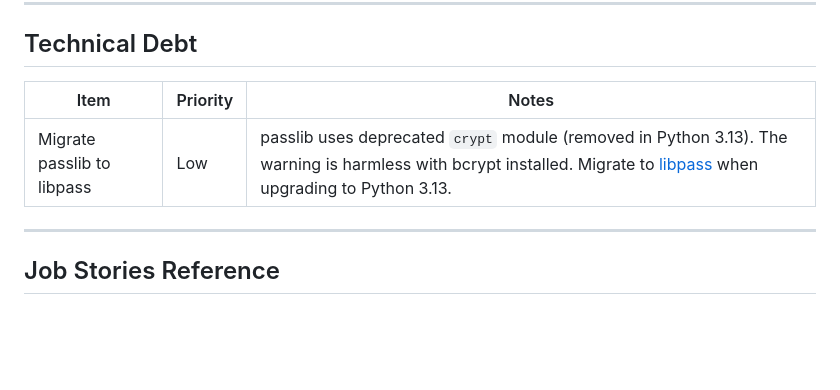
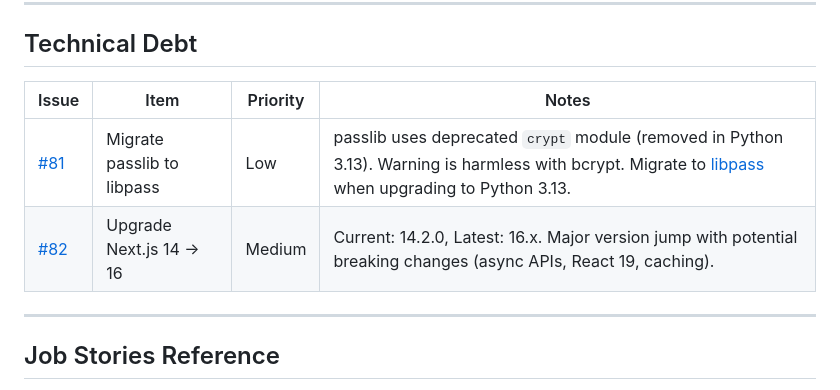
Before and after one commit to lolautruche/StructuraLudis, a Markdown page: doc/ROADMAP.md, the part around the change. Rendered like a GitHub page; blank space fills up the shorter version.

Commit message:
Add technical debt issues to roadmap (#81, #82)
- #81: Migrate passlib to libpass (Python 3.13 compatibility)
- #82: Upgrade Next.js 14 → 16

Co-Authored-By: Claude Opus 4.5 <noreply@anthropic.com>

```diff
--- a/doc/ROADMAP.md
+++ b/doc/ROADMAP.md
@@ -85,9 +85,10 @@ This document tracks prioritization decisions and project progress.
 
 ## Technical Debt
 
-| Item | Priority | Notes |
-|------|----------|-------|
-| Migrate passlib to libpass | Low | passlib uses deprecated `crypt` module (removed in Python 3.13). The warning is harmless with bcrypt installed. Migrate to [libpass](https://pypi.org/project/libpass/) when upgrading to Python 3.13. |
+| Issue | Item | Priority | Notes |
+|-------|------|----------|-------|
+| [#81](https://github.com/lolautruche/StructuraLudis/issues/81) | Migrate passlib to libpass | Low | passlib uses deprecated `crypt` module (removed in Python 3.13). Warning is harmless with bcrypt. Migrate to [libpass](https://pypi.org/project/libpass/) when upgrading to Python 3.13. |
+| [#82](https://github.com/lolautruche/StructuraLudis/issues/82) | Upgrade Next.js 14 → 16 | Medium | Current: 14.2.0, Latest: 16.x. Major version jump with potential breaking changes (async APIs, React 19, caching). |
 
 ---
 
```
